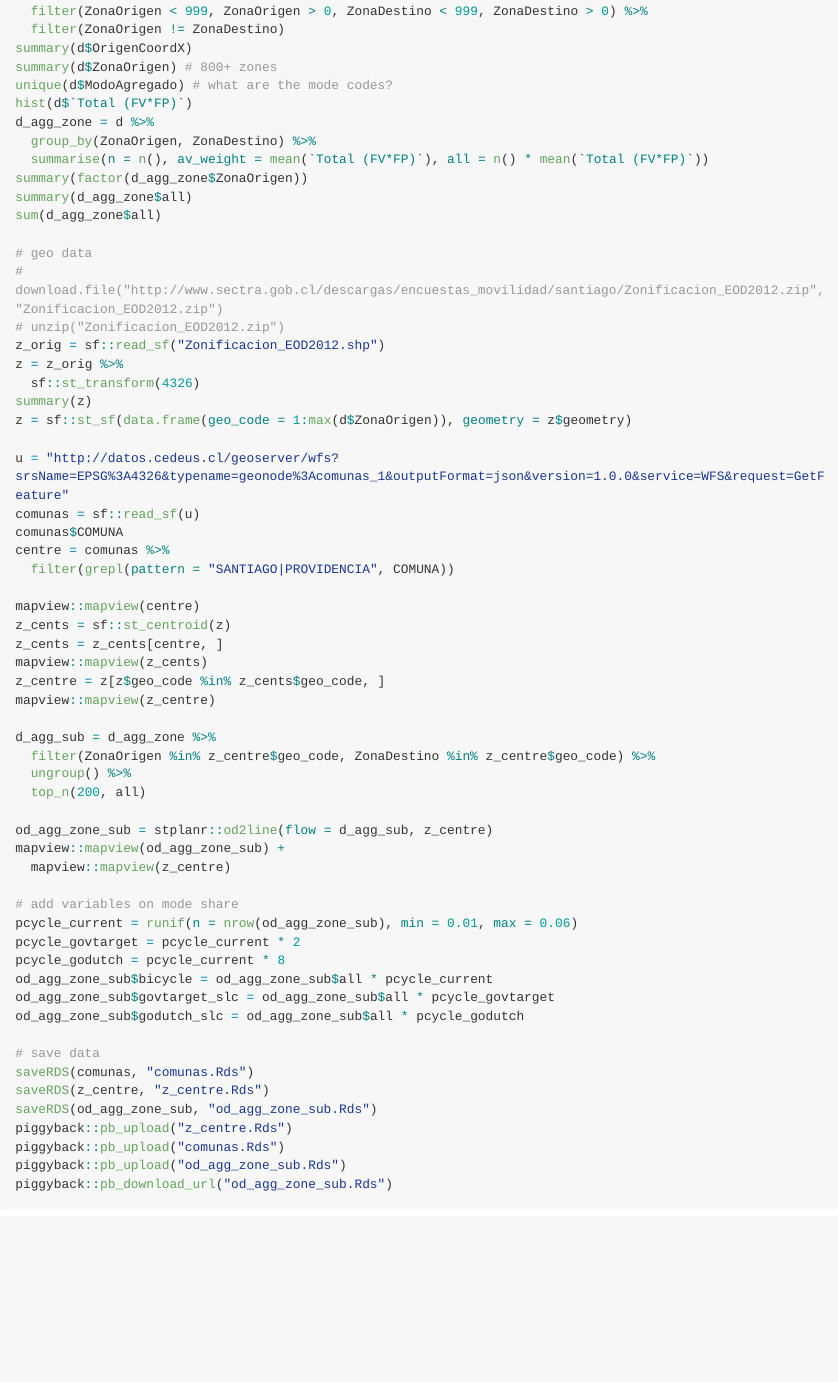
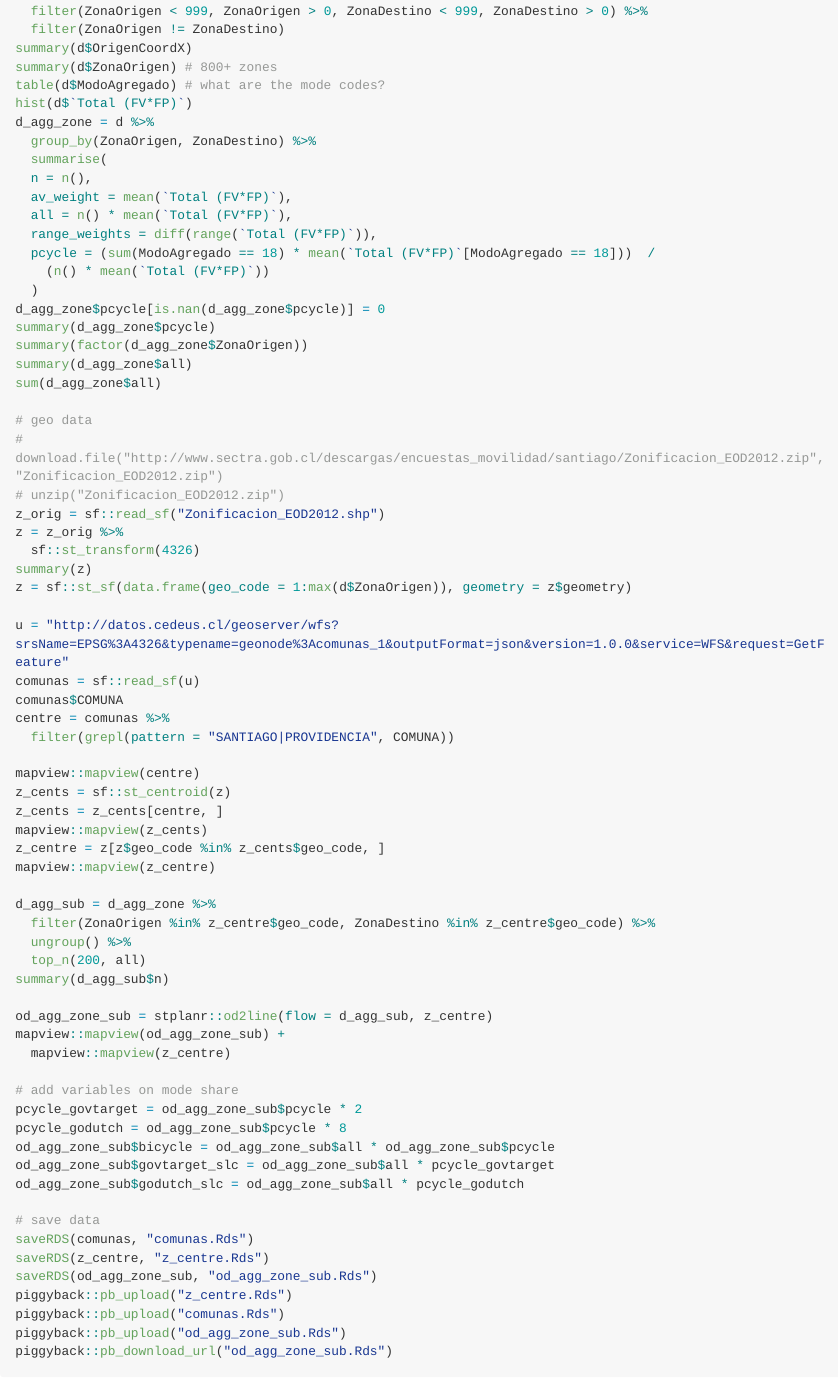
Before and after one commit to pedalea/pctSantiago, an R Markdown document (README.Rmd): the page in a window 1100 px wide, from 1210 px down. Rendered offline with R 4.5, knitr and Pandoc, with nearby package versions; some code elsewhere in the file could not run offline; long lines of code are wrapped.

Commit message:
Update readme - pcycle

```diff
--- a/README.Rmd
+++ b/README.Rmd
@@ -62,11 +62,20 @@ d = d_orig %>%
   filter(ZonaOrigen != ZonaDestino)
 summary(d$OrigenCoordX)
 summary(d$ZonaOrigen) # 800+ zones
-unique(d$ModoAgregado) # what are the mode codes?
+table(d$ModoAgregado) # what are the mode codes?
 hist(d$`Total (FV*FP)`)
 d_agg_zone = d %>%
   group_by(ZonaOrigen, ZonaDestino) %>%
-  summarise(n = n(), av_weight = mean(`Total (FV*FP)`), all = n() * mean(`Total (FV*FP)`))
+  summarise(
+  n = n(),
+  av_weight = mean(`Total (FV*FP)`),
+  all = n() * mean(`Total (FV*FP)`),
+  range_weights = diff(range(`Total (FV*FP)`)),
+  pcycle = (sum(ModoAgregado == 18) * mean(`Total (FV*FP)`[ModoAgregado == 18]))  /
+    (n() * mean(`Total (FV*FP)`))
+  )
+d_agg_zone$pcycle[is.nan(d_agg_zone$pcycle)] = 0
+summary(d_agg_zone$pcycle)
 summary(factor(d_agg_zone$ZonaOrigen))
 summary(d_agg_zone$all)
 sum(d_agg_zone$all)
@@ -97,16 +106,16 @@ d_agg_sub = d_agg_zone %>%
   filter(ZonaOrigen %in% z_centre$geo_code, ZonaDestino %in% z_centre$geo_code) %>%
   ungroup() %>%
   top_n(200, all)
+summary(d_agg_sub$n)
 
 od_agg_zone_sub = stplanr::od2line(flow = d_agg_sub, z_centre)
 mapview::mapview(od_agg_zone_sub) +
   mapview::mapview(z_centre)
 
 # add variables on mode share
-pcycle_current = runif(n = nrow(od_agg_zone_sub), min = 0.01, max = 0.06)
-pcycle_govtarget = pcycle_current * 2
-pcycle_godutch = pcycle_current * 8
-od_agg_zone_sub$bicycle = od_agg_zone_sub$all * pcycle_current
+pcycle_govtarget = od_agg_zone_sub$pcycle * 2
+pcycle_godutch = od_agg_zone_sub$pcycle * 8
+od_agg_zone_sub$bicycle = od_agg_zone_sub$all * od_agg_zone_sub$pcycle
 od_agg_zone_sub$govtarget_slc = od_agg_zone_sub$all * pcycle_govtarget
 od_agg_zone_sub$godutch_slc = od_agg_zone_sub$all * pcycle_godutch
 
```
Also changed, not shown: cellphone.R (+1 -1 lines), README.Rmd (2 more changed lines).
